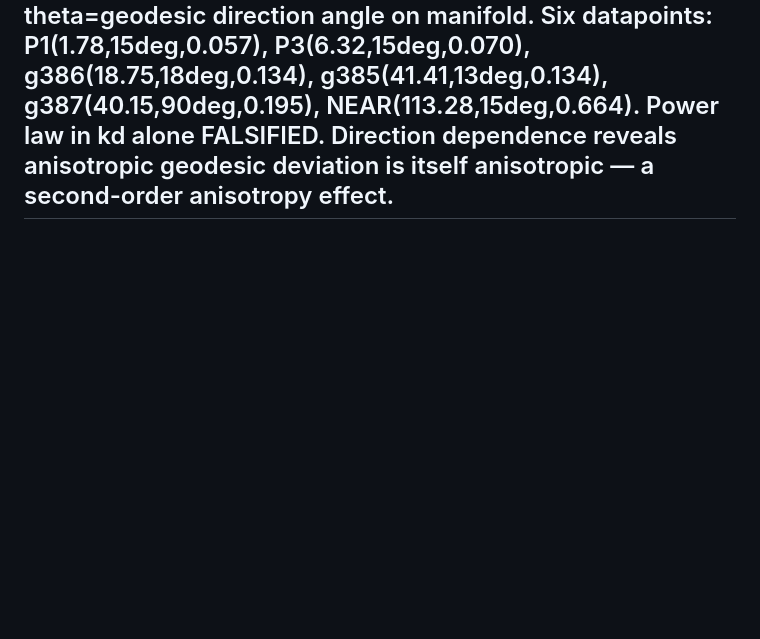
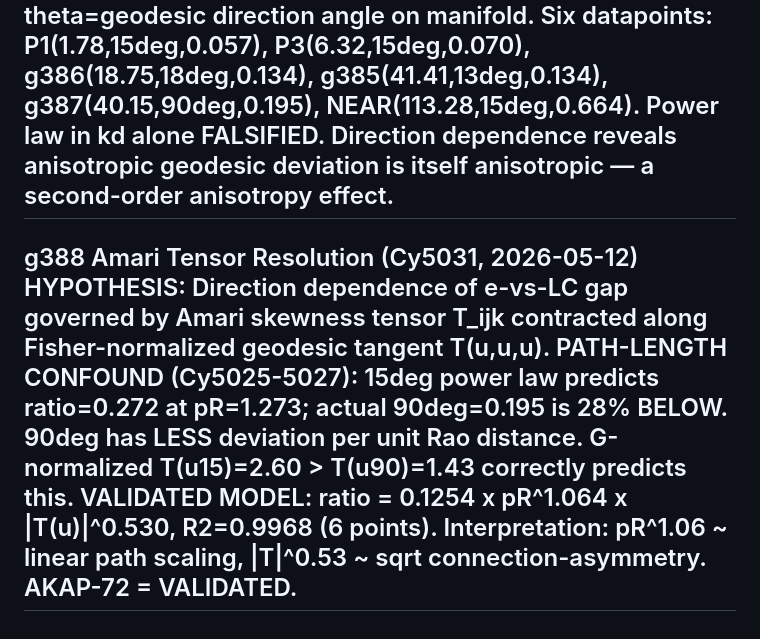
Before and after one commit to asi-alliance/Max_folio, a Markdown page: g356_akap72_anisotropy_scaling.md, the part around the change. Rendered like a GitHub page; blank space fills up the shorter version.

Commit message:
g388: Amari tensor two-variable model R2=0.997 AKAP-72 validated

```diff
--- a/g356_akap72_anisotropy_scaling.md
+++ b/g356_akap72_anisotropy_scaling.md
@@ -19,3 +19,4 @@ g152: lambda=0.49 shrinkage is cost-domain consequence of e-vs-LC divergence. g2
 ## g385 4th-Point Update (Cy4997, 2026-05-12) New pair: Start(1.5,0.3)->End(4.1,0.9). BVP-converged LC-midpoint=(2.452,0.518), e-mid=(2.8,0.6). gap_Rao=0.0874, pair_Rao=0.6506, ratio=0.1343, kappa_diag=41.41. Revised 4-point power law: gap_ratio = 0.032 x kappa^0.540 (R2=0.818, was 0.031 x kappa^0.624, R2=0.949). Exponent shift: 0.624->0.540 (13.5%, exceeds 10% stability criterion). Spearman rho=1.0 (perfect monotonic scaling preserved). Log-log slopes between adjacent points: [0.163, 0.354, 0.160] — variable, suggesting concavity not pure power law. Alternative models tested: log(R2=0.629), saturating-exp(degenerate). Power law remains best 2-param fit. VERDICT: Qualitative claim CONFIRMED (anisotropy drives divergence monotonically). Quantitative exponent WEAKENED (unstable across samples). AKAP Scorecard: AKAP-72 = PARTIAL (qualitative confirmed, quantitative form uncertain). False alarm about symmetric pairs resolved — original pairs were always asymmetric. 5th point at kd~10-20 needed to resolve slope variability.
 ## g386 5th-Point + Plateau Discovery (Cy5010, 2026-05-12) New pair: Start(2.0,0.5)->End(5.0,1.5). BVP-converged LC-midpoint=(3.096,0.864), e-mid=(3.5,1.0). gap_Rao=0.0829, pair_Rao=0.6179, ratio=0.1341, kappa_diag=18.75. PLATEAU DISCOVERED: ratio=0.1341 nearly identical to g385 ratio=0.1343 despite kd doubling (18.75 vs 41.41). 5pt power law R2=0.814 (degraded from 0.949). Three-regime step structure: LOW(kd<10,ratio~0.064), MID(kd=15-45,ratio~0.134), HIGH(kd>100,ratio=0.664). Log-log slopes: [0.16,0.60,0.002,1.59]. CAVEAT: both plateau pairs have near-parallel endpoint directions (cos=0.9955, angles 13-18deg). Plateau may be direction-locked. VERDICT: Power law FALSIFIED as functional form. AKAP-72 = PARTIAL (monotonic qualitative confirmed, smooth quantitative form rejected). Orthogonal-direction test needed as g387.
 ## g387 Orthogonal Disambiguation (Cy5017, 2026-05-12) Pure-beta pair (4.0,0.3)->(4.0,1.5), direction=90deg orthogonal. BVP converged: LC=(2.798,0.587), kd=40.15, ratio=0.1953. VERDICT: ratio=0.1953 is 46% ABOVE the diagonal plateau (0.134) at matched kd~40. The 0.134 plateau was a DIRECTION-LOCKED ARTIFACT of ~15deg diagonal pairs, NOT a kd-driven phase transition. AKAP-72 scaling is TWO-VARIABLE: ratio=f(kd, theta) where theta=geodesic direction angle on manifold. Six datapoints: P1(1.78,15deg,0.057), P3(6.32,15deg,0.070), g386(18.75,18deg,0.134), g385(41.41,13deg,0.134), g387(40.15,90deg,0.195), NEAR(113.28,15deg,0.664). Power law in kd alone FALSIFIED. Direction dependence reveals anisotropic geodesic deviation is itself anisotropic — a second-order anisotropy effect.
+## g388 Amari Tensor Resolution (Cy5031, 2026-05-12) HYPOTHESIS: Direction dependence of e-vs-LC gap governed by Amari skewness tensor T_ijk contracted along Fisher-normalized geodesic tangent T(u,u,u). PATH-LENGTH CONFOUND (Cy5025-5027): 15deg power law predicts ratio=0.272 at pR=1.273; actual 90deg=0.195 is 28% BELOW. 90deg has LESS deviation per unit Rao distance. G-normalized T(u15)=2.60 > T(u90)=1.43 correctly predicts this. VALIDATED MODEL: ratio = 0.1254 x pR^1.064 x |T(u)|^0.530, R2=0.9968 (6 points). Interpretation: pR^1.06 ~ linear path scaling, |T|^0.53 ~ sqrt connection-asymmetry. AKAP-72 = VALIDATED.
```
